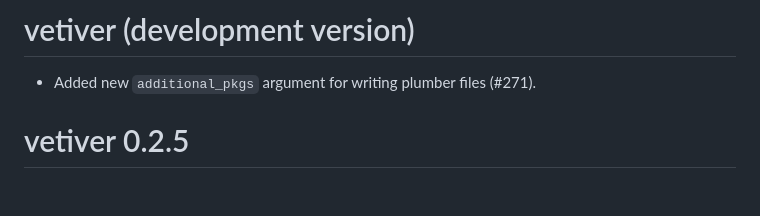
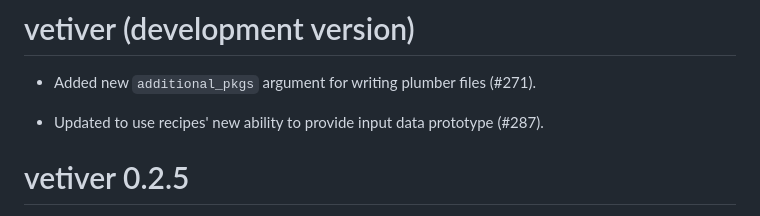
Before and after one commit to rstudio/vetiver-r, a Markdown page: NEWS.md, the part around the change. Rendered like a GitHub page; blank space fills up the shorter version.

Commit message:
Update NEWS

```diff
--- a/NEWS.md
+++ b/NEWS.md
@@ -1,6 +1,8 @@
 # vetiver (development version)
 
 * Added new `additional_pkgs` argument for writing plumber files (#271).
+
+* Updated to use recipes' new ability to provide input data prototype (#287).
 
 # vetiver 0.2.5
 
```
